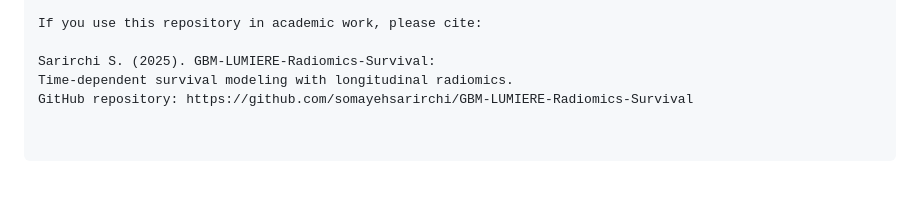
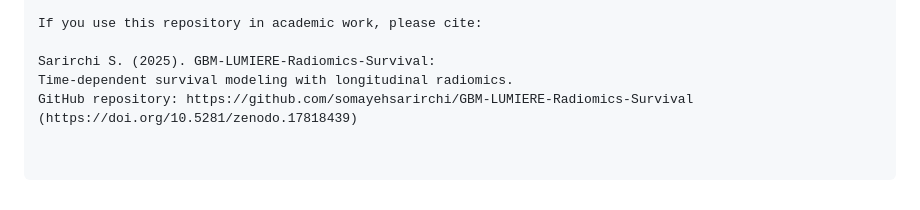
Before and after one commit to somayehsarirchi/GBM-LUMIERE-Radiomics-Survival, a Markdown page: README.md, the part around the change printed below. Rendered like a GitHub page.

```diff
--- a/README.md
+++ b/README.md
@@ -169,4 +171,4 @@ If you use this repository in academic work, please cite:
 
 Sarirchi S. (2025). GBM-LUMIERE-Radiomics-Survival:
 Time-dependent survival modeling with longitudinal radiomics.
-GitHub repository: https://github.com/somayehsarirchi/GBM-LUMIERE-Radiomics-Survival
+GitHub repository: https://github.com/somayehsarirchi/GBM-LUMIERE-Radiomics-Survival (https://doi.org/10.5281/zenodo.17818439)
```
Also changed, not shown: other parts of README.md (+2 -0 lines).
